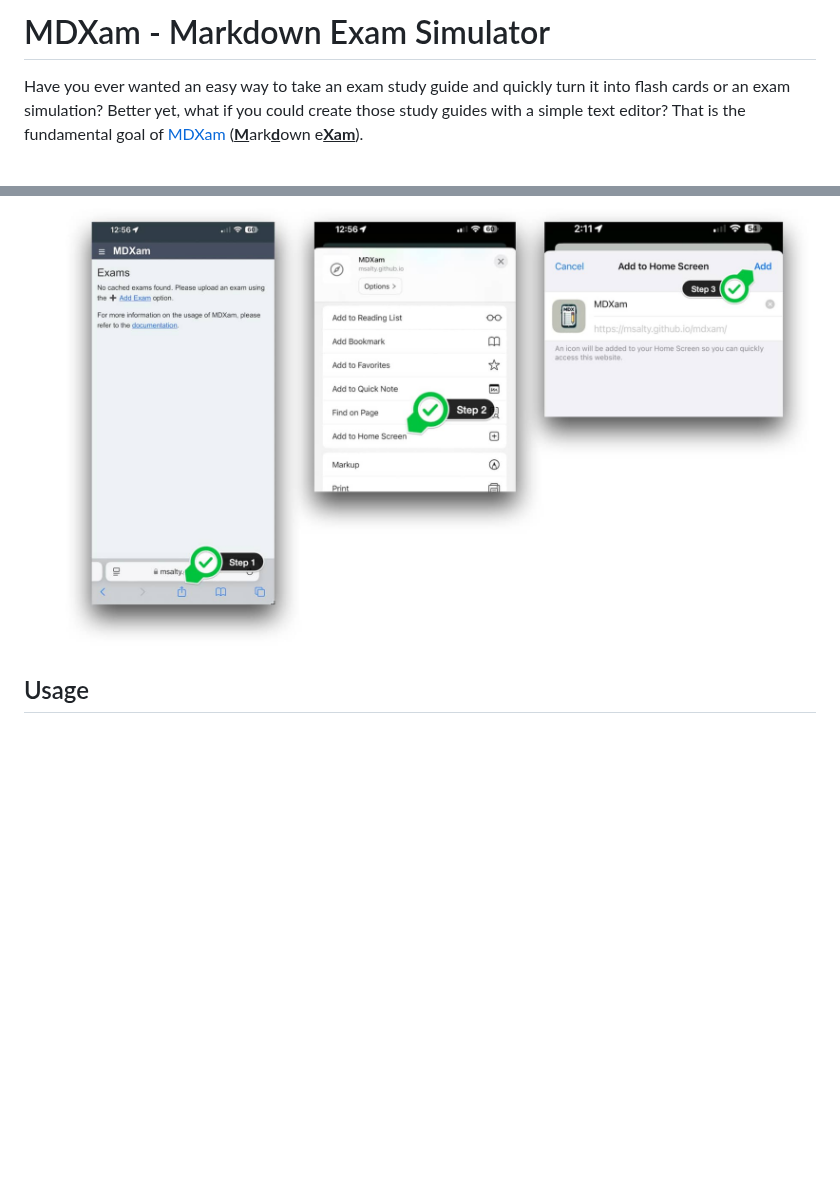
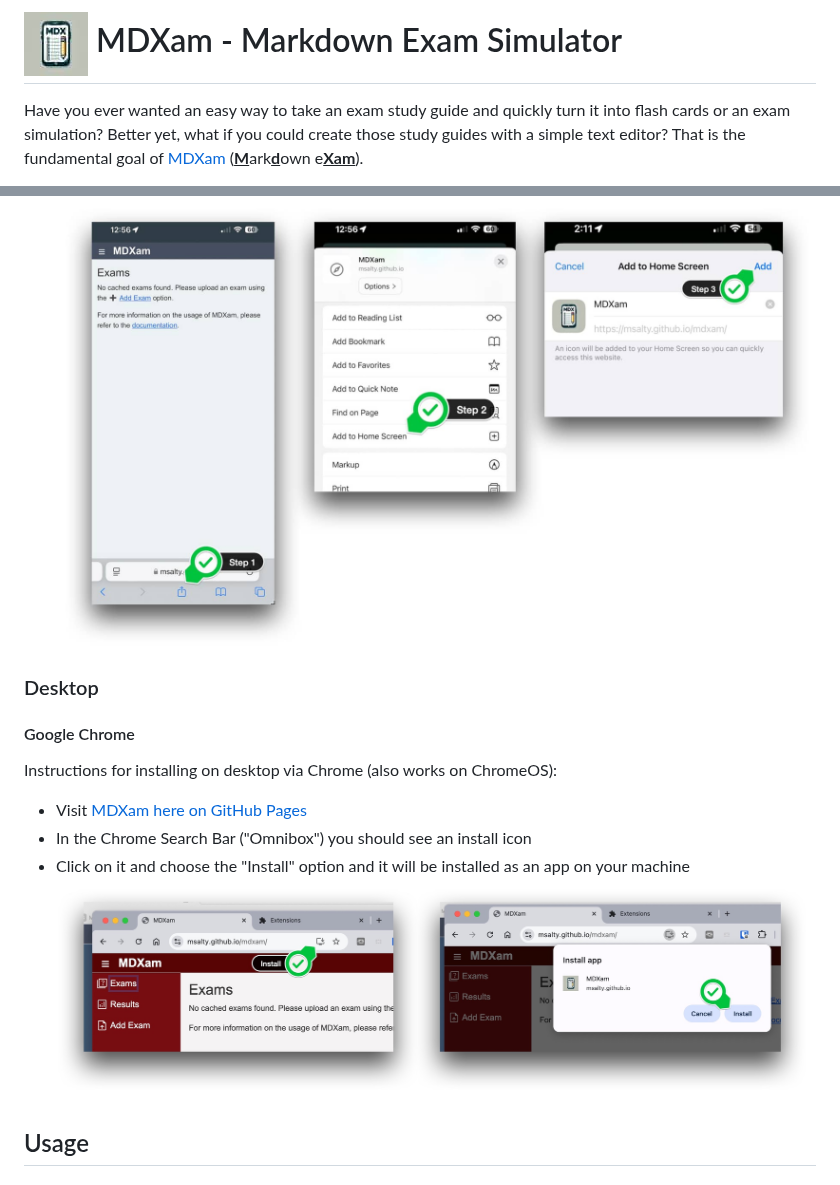
Before and after one commit to msalty/mdxam, a Markdown page: readme.md, 2 parts joined by grey strips. Rendered like a GitHub page; blank space fills up the shorter version.

Commit message:
Update readme.md
Added documentation for Google Chrome

```diff
--- a/readme.md
+++ b/readme.md
@@ -1,4 +1,4 @@
-# MDXam - Markdown Exam Simulator
+# ![MDXam](/images/mdxam-icon64.jpg) MDXam - Markdown Exam Simulator
 
 Have you ever wanted an easy way to take an exam study guide and quickly turn it into flash cards or an exam simulation?  Better yet, what if you could create those study guides with a simple text editor?  That is the fundamental goal of [MDXam](https://msalty.github.io/mdxam/) (<ins>**M**</ins>ark<ins>**d**</ins>own e<ins>**Xam**</ins>).
 
@@ -41,6 +41,16 @@ Instructions for installing on Apple iPhone and Apple iPad:
 - Select "Add to Home Screen"
 - Select "Add" on follow up page to install to your iPhone.  It will work like a normal app even when offline.
 ![IOS Installation](/images/mdxam-install-ios.jpg)
+
+### Desktop
+
+#### Google Chrome
+Instructions for installing on desktop via Chrome (also works on ChromeOS):
+- Visit [MDXam here on GitHub Pages](https://msalty.github.io/mdxam/)
+- In the Chrome Search Bar ("Omnibox") you should see an install icon
+- Click on it and choose the "Install" option and it will be installed as an app on your machine
+![Chrome Installation](/images/mdxam-install-chrome.jpg)
+
 
 ## Usage
 
```
Also changed, not shown: other parts of readme.md (+1 -1 lines).
